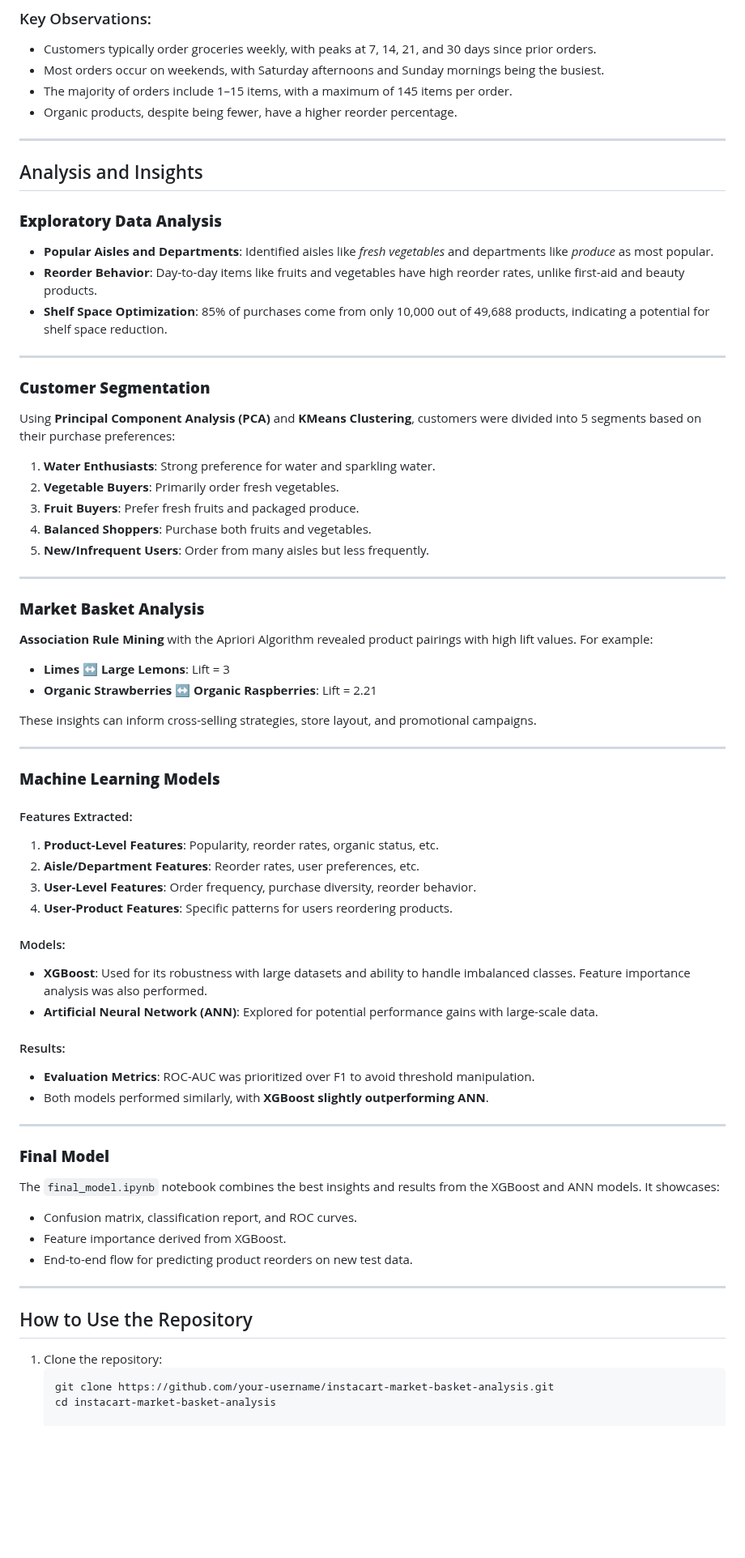
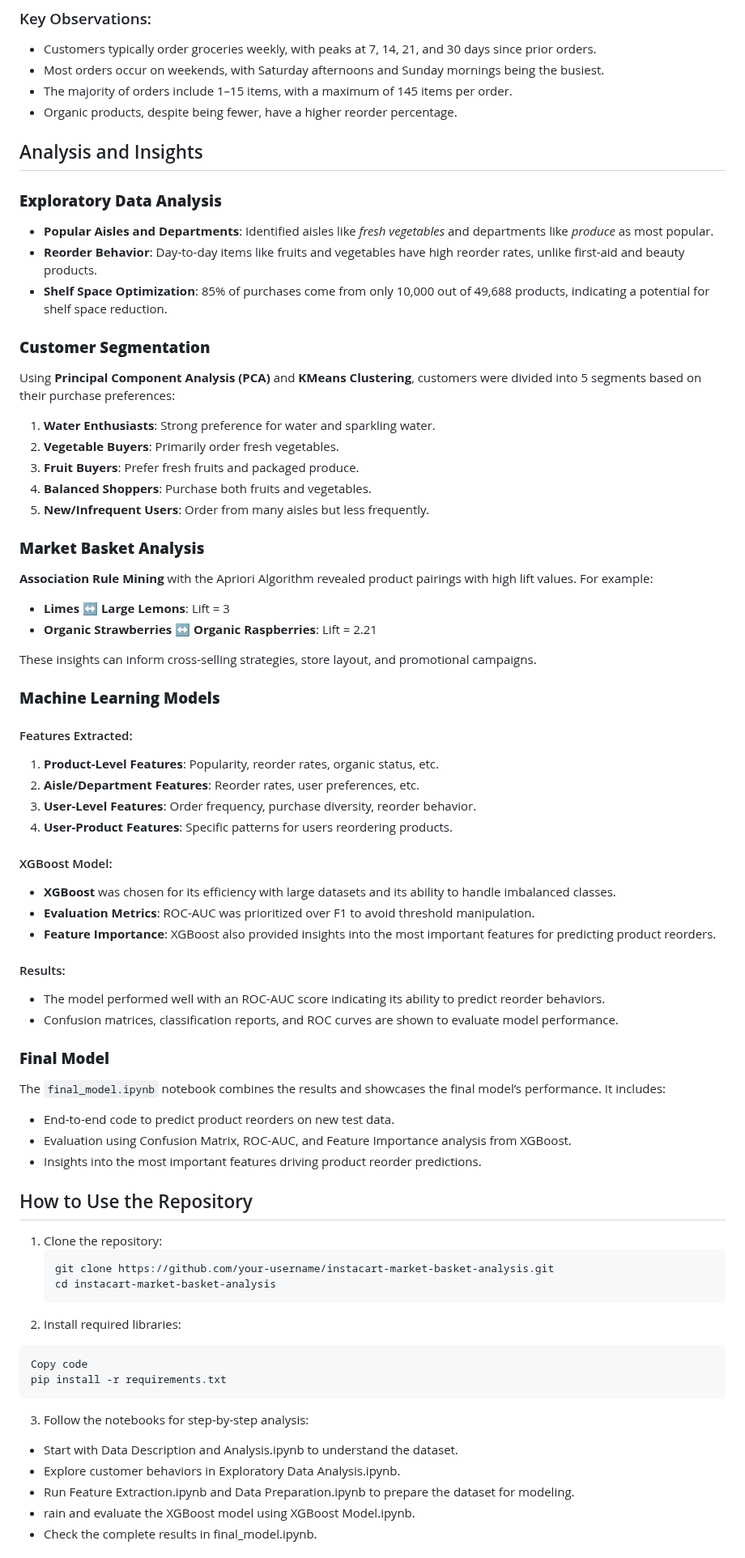
Before and after one commit to HajaraCM/Insta-Cart-Market-Basket-Analysis, a Markdown page: README.md, the part around one of its changes. Shown at 81% size. GitHub-like rendering; blank space fills up the shorter version.

````diff
--- a/README.md
+++ b/README.md
@@ -42,7 +41,6 @@ The dataset includes information about:
 - The majority of orders include 1–15 items, with a maximum of 145 items per order.
 - Organic products, despite being fewer, have a higher reorder percentage.
 
----
 
 ## Analysis and Insights
 
@@ -51,7 +49,6 @@ The dataset includes information about:
 - **Reorder Behavior**: Day-to-day items like fruits and vegetables have high reorder rates, unlike first-aid and beauty products.
 - **Shelf Space Optimization**: 85% of purchases come from only 10,000 out of 49,688 products, indicating a potential for shelf space reduction.
 
----
 
 ### **Customer Segmentation**
 Using **Principal Component Analysis (PCA)** and **KMeans Clustering**, customers were divided into 5 segments based on their purchase preferences:
@@ -61,7 +58,6 @@ Using **Principal Component Analysis (PCA)** and **KMeans Clustering**, customer
 4. **Balanced Shoppers**: Purchase both fruits and vegetables.
 5. **New/Infrequent Users**: Order from many aisles but less frequently.
 
----
 
 ### **Market Basket Analysis**
 **Association Rule Mining** with the Apriori Algorithm revealed product pairings with high lift values. For example:
@@ -70,7 +66,6 @@ Using **Principal Component Analysis (PCA)** and **KMeans Clustering**, customer
 
 These insights can inform cross-selling strategies, store layout, and promotional campaigns.
 
----
 
 ### **Machine Learning Models**
 
@@ -80,23 +75,22 @@ These insights can inform cross-selling strategies, store layout, and promotiona
 3. **User-Level Features**: Order frequency, purchase diversity, reorder behavior.
 4. **User-Product Features**: Specific patterns for users reordering products.
 
-#### Models:
-- **XGBoost**: Used for its robustness with large datasets and ability to handle imbalanced classes. Feature importance analysis was also performed.
-- **Artificial Neural Network (ANN)**: Explored for potential performance gains with large-scale data.
+#### XGBoost Model:
+- **XGBoost** was chosen for its efficiency with large datasets and its ability to handle imbalanced classes.
+- **Evaluation Metrics**: ROC-AUC was prioritized over F1 to avoid threshold manipulation.
+- **Feature Importance**: XGBoost also provided insights into the most important features for predicting product reorders.
 
 #### Results:
-- **Evaluation Metrics**: ROC-AUC was prioritized over F1 to avoid threshold manipulation.
-- Both models performed similarly, with **XGBoost slightly outperforming ANN**.
+- The model performed well with an ROC-AUC score indicating its ability to predict reorder behaviors.
+- Confusion matrices, classification reports, and ROC curves are shown to evaluate model performance.
 
----
 
 ### **Final Model**
-The `final_model.ipynb` notebook combines the best insights and results from the XGBoost and ANN models. It showcases:
-- Confusion matrix, classification report, and ROC curves.
-- Feature importance derived from XGBoost.
-- End-to-end flow for predicting product reorders on new test data.
+The `final_model.ipynb` notebook combines the results and showcases the final model’s performance. It includes:
+- End-to-end code to predict product reorders on new test data.
+- Evaluation using Confusion Matrix, ROC-AUC, and Feature Importance analysis from XGBoost.
+- Insights into the most important features driving product reorder predictions.
 
----
 
 ## How to Use the Repository
 
@@ -104,3 +98,19 @@ The `final_model.ipynb` notebook combines the best insights and results from the
    ```bash
    git clone https://github.com/your-username/instacart-market-basket-analysis.git
    cd instacart-market-basket-analysis
+   ```
+2. Install required libraries:
+
+```bash
+Copy code
+pip install -r requirements.txt
+```
+
+3. Follow the notebooks for step-by-step analysis:
+
+- Start with Data Description and Analysis.ipynb to understand the dataset.
+- Explore customer behaviors in Exploratory Data Analysis.ipynb.
+- Run Feature Extraction.ipynb and Data Preparation.ipynb to prepare the dataset for modeling.
+- rain and evaluate the XGBoost model using XGBoost Model.ipynb.
+- Check the complete results in final_model.ipynb.
+
````
Also changed, not shown: other parts of README.md (+5 -2 lines).
